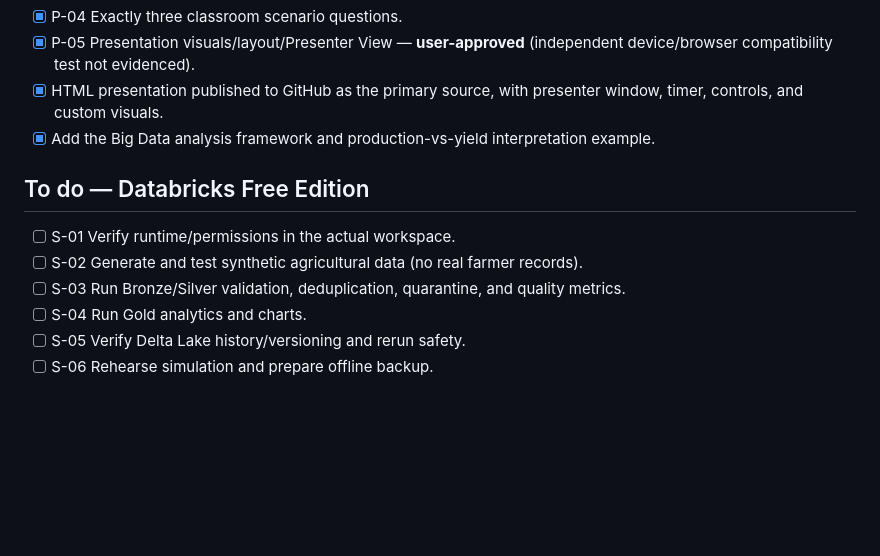
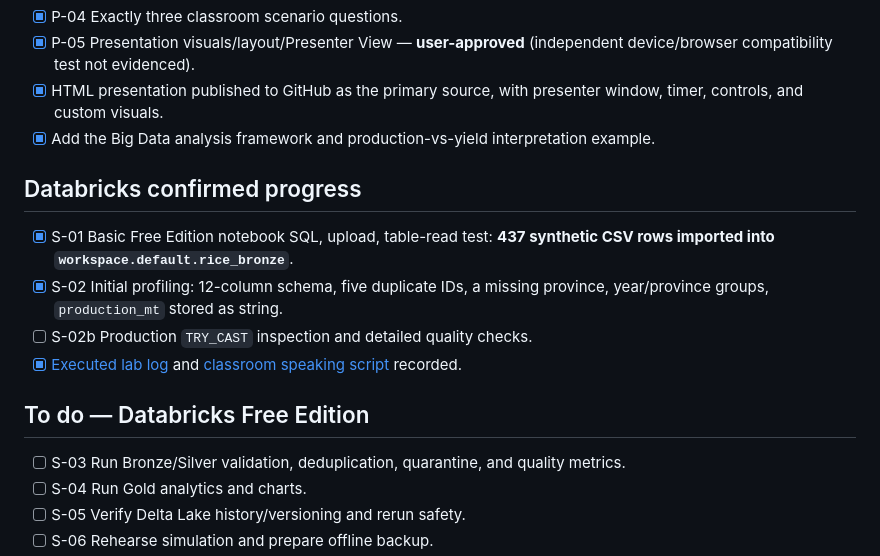
Before and after one commit to gilmour59/GBA_cloud, a Markdown page: KANBAN.md, the part around the change. Drawn GitHub-style; blank space fills up the shorter version.

Commit message:
Link executed Databricks lab results and live classroom script

```diff
--- a/KANBAN.md
+++ b/KANBAN.md
@@ -16,9 +16,13 @@
 - [x] HTML presentation published to GitHub as the primary source, with presenter window, timer, controls, and custom visuals.
 - [x] Add the Big Data analysis framework and production-vs-yield interpretation example.
 
+## Databricks confirmed progress
+- [x] S-01 Basic Free Edition notebook SQL, upload, table-read test: **437 synthetic CSV rows imported into `workspace.default.rice_bronze`**.
+- [x] S-02 Initial profiling: 12-column schema, five duplicate IDs, a missing province, year/province groups, `production_mt` stored as string.
+- [ ] S-02b Production `TRY_CAST` inspection and detailed quality checks.
+- [x] [Executed lab log](simulation/EXECUTED_LAB_LOG.md) and [classroom speaking script](simulation/CLASSROOM_SPEAKING_SCRIPT.md) recorded.
+
 ## To do — Databricks Free Edition
-- [ ] S-01 Verify runtime/permissions in the actual workspace.
-- [ ] S-02 Generate and test synthetic agricultural data (no real farmer records).
 - [ ] S-03 Run Bronze/Silver validation, deduplication, quarantine, and quality metrics.
 - [ ] S-04 Run Gold analytics and charts.
 - [ ] S-05 Verify Delta Lake history/versioning and rerun safety.
```
